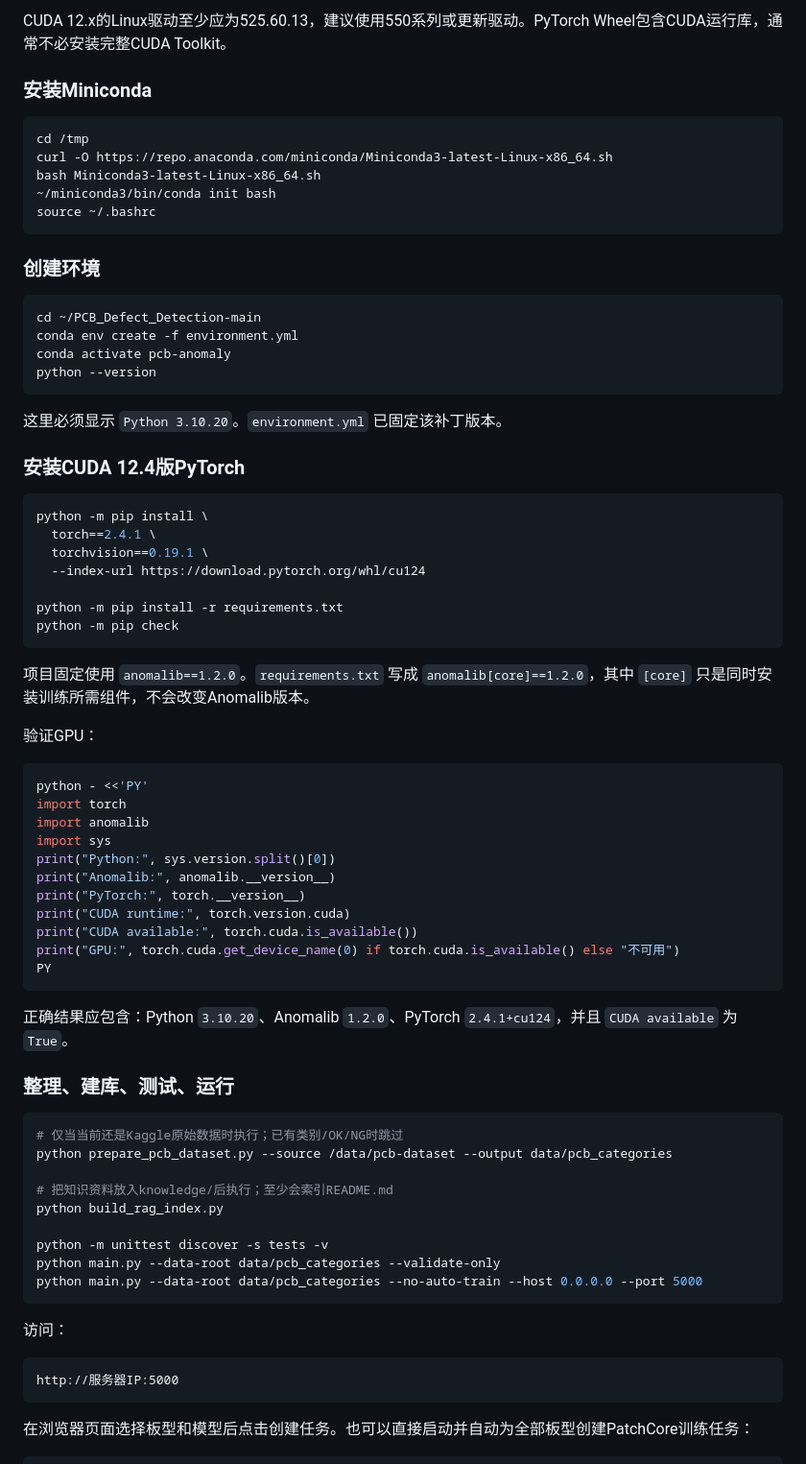
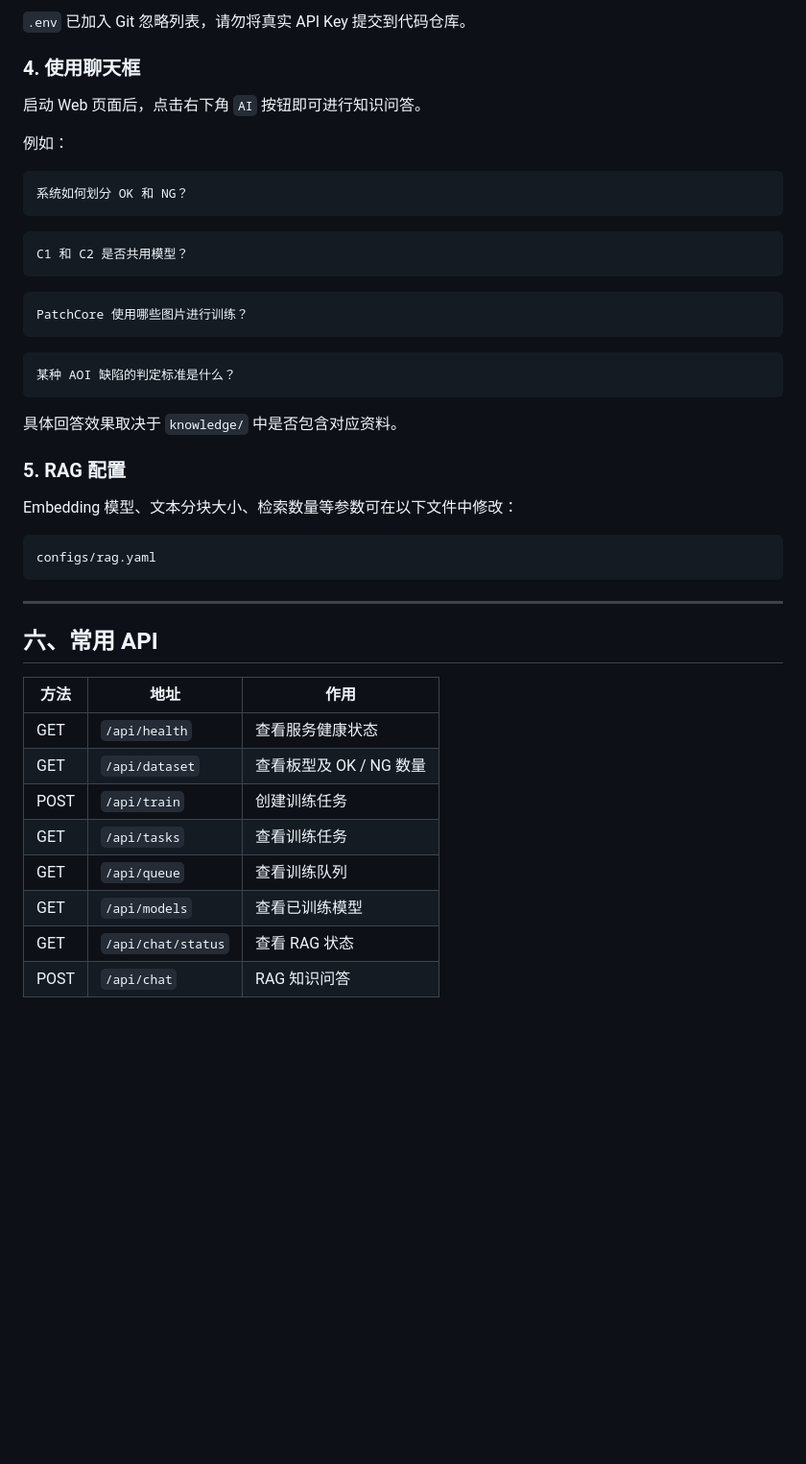
Before and after one commit to jamesyaojiaxu/PCB-Defect-Detection-RAG, a Markdown page: README.md, the part around one of its changes. Shown at 96% size. Rendered like a GitHub page; blank space fills up the shorter version.

````diff
--- a/README.md
+++ b/README.md
@@ -329,79 +356,51 @@ nvidia-smi
 ```
 
-CUDA 12.x的Linux驱动至少应为525.60.13，建议使用550系列或更新驱动。PyTorch Wheel包含CUDA运行库，通常不必安装完整CUDA Toolkit。
+`.env` 已加入 Git 忽略列表，请勿将真实 API Key 提交到代码仓库。
 
-### 安装Miniconda
+### 4. 使用聊天框
 
-```bash
-cd /tmp
-curl -O https://repo.anaconda.com/miniconda/Miniconda3-latest-Linux-x86_64.sh
-bash Miniconda3-latest-Linux-x86_64.sh
-~/miniconda3/bin/conda init bash
-source ~/.bashrc
+启动 Web 页面后，点击右下角 `AI` 按钮即可进行知识问答。
+
+例如：
+
+```text
+系统如何划分 OK 和 NG？
 ```
 
-### 创建环境
-
-```bash
-cd ~/PCB_Defect_Detection-main
-conda env create -f environment.yml
-conda activate pcb-anomaly
-python --version
+```text
+C1 和 C2 是否共用模型？
 ```
 
-这里必须显示 `Python 3.10.20`。`environment.yml` 已固定该补丁版本。
-
-### 安装CUDA 12.4版PyTorch
-
-```bash
-python -m pip install \
-  torch==2.4.1 \
-  torchvision==0.19.1 \
-  --index-url https://download.pytorch.org/whl/cu124
-
-python -m pip install -r requirements.txt
-python -m pip check
+```text
+PatchCore 使用哪些图片进行训练？
 ```
 
-项目固定使用 `anomalib==1.2.0`。`requirements.txt` 写成 `anomalib[core]==1.2.0`，其中 `[core]` 只是同时安装训练所需组件，不会改变Anomalib版本。
-
-验证GPU：
-
-```bash
-python - <<'PY'
-import torch
-import anomalib
-import sys
-print("Python:", sys.version.split()[0])
-print("Anomalib:", anomalib.__version__)
-print("PyTorch:", torch.__version__)
-print("CUDA runtime:", torch.version.cuda)
-print("CUDA available:", torch.cuda.is_available())
-print("GPU:", torch.cuda.get_device_name(0) if torch.cuda.is_available() else "不可用")
-PY
+```text
+某种 AOI 缺陷的判定标准是什么？
 ```
 
-正确结果应包含：Python `3.10.20`、Anomalib `1.2.0`、PyTorch `2.4.1+cu124`，并且 `CUDA available` 为 `True`。
+具体回答效果取决于 `knowledge/` 中是否包含对应资料。
 
-### 整理、建库、测试、运行
+### 5. RAG 配置
 
-```bash
-# 仅当当前还是Kaggle原始数据时执行；已有类别/OK/NG时跳过
-python prepare_pcb_dataset.py --source /data/pcb-dataset --output data/pcb_categories
+Embedding 模型、文本分块大小、检索数量等参数可在以下文件中修改：
 
-# 把知识资料放入knowledge/后执行；至少会索引README.md
-python build_rag_index.py
-
-python -m unittest discover -s tests -v
-python main.py --data-root data/pcb_categories --validate-only
-python main.py --data-root data/pcb_categories --no-auto-train --host 0.0.0.0 --port 5000
+```text
+configs/rag.yaml
 ```
 
-访问：
+---
 
-```text
-http://服务器IP:5000
-```
+## 六、常用 API
 
-在浏览器页面选择板型和模型后点击创建任务。也可以直接启动并自动为全部板型创建PatchCore训练任务：
+| 方法   | 地址                 | 作用               |
+| ---- | ------------------ | ---------------- |
+| GET  | `/api/health`      | 查看服务健康状态         |
+| GET  | `/api/dataset`     | 查看板型及 OK / NG 数量 |
+| POST | `/api/train`       | 创建训练任务           |
+| GET  | `/api/tasks`       | 查看训练任务           |
+| GET  | `/api/queue`       | 查看训练队列           |
+| GET  | `/api/models`      | 查看已训练模型          |
+| GET  | `/api/chat/status` | 查看 RAG 状态        |
+| POST | `/api/chat`        | RAG 知识问答         |
 
````
Also changed, not shown: other parts of README.md (+331 -309 lines).
